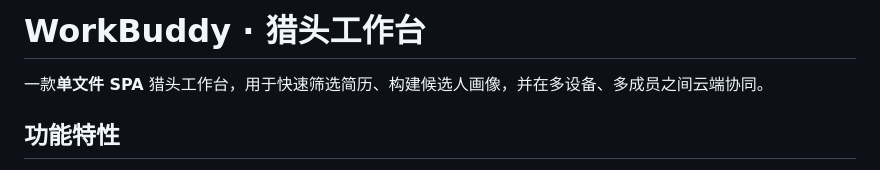
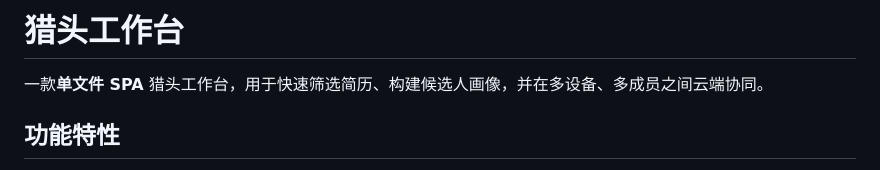
Before and after one commit to chenyuhuan555/workbuddy-spa-site, a Markdown page: README.md, the part around the change. GitHub-like rendering.

```diff
--- a/README.md
+++ b/README.md
@@ -1,4 +1,4 @@
-# WorkBuddy · 猎头工作台
+# 猎头工作台
 
 一款**单文件 SPA** 猎头工作台，用于快速筛选简历、构建候选人画像，并在多设备、多成员之间云端协同。
 
```
